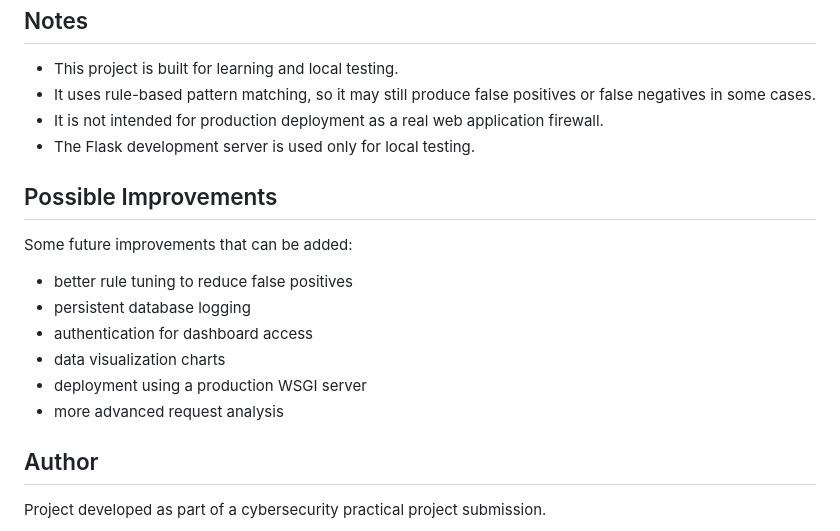
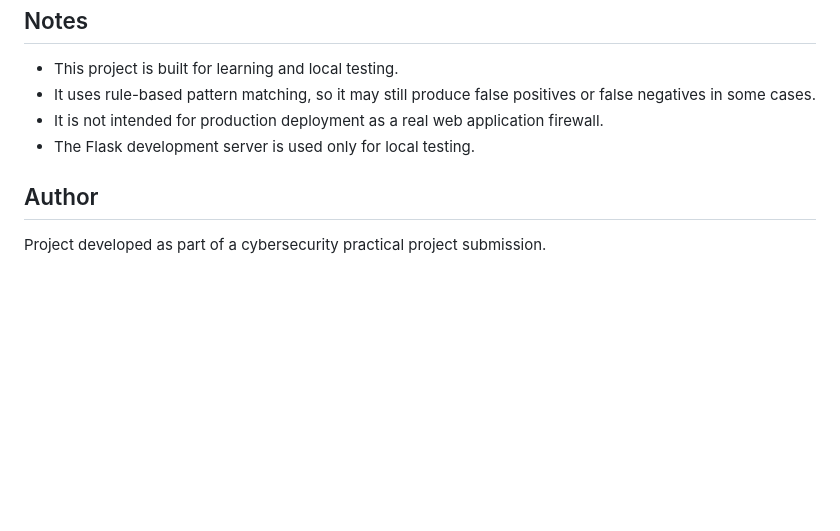
Before and after one commit to NOT-Z3R0/SentinelShield, a Markdown page: README.md, the part around the change. Drawn GitHub-style; blank space fills up the shorter version.

Commit message:
Finished SentinelShield project

```diff
--- a/README.md
+++ b/README.md
@@ -157,17 +157,6 @@ The dashboard shows a summary of activity recorded by the application. It can be
 - It is not intended for production deployment as a real web application firewall.
 - The Flask development server is used only for local testing.
 
-## Possible Improvements
-
-Some future improvements that can be added:
-
-- better rule tuning to reduce false positives
-- persistent database logging
-- authentication for dashboard access
-- data visualization charts
-- deployment using a production WSGI server
-- more advanced request analysis
-
 ## Author
 
 Project developed as part of a cybersecurity practical project submission.
```
